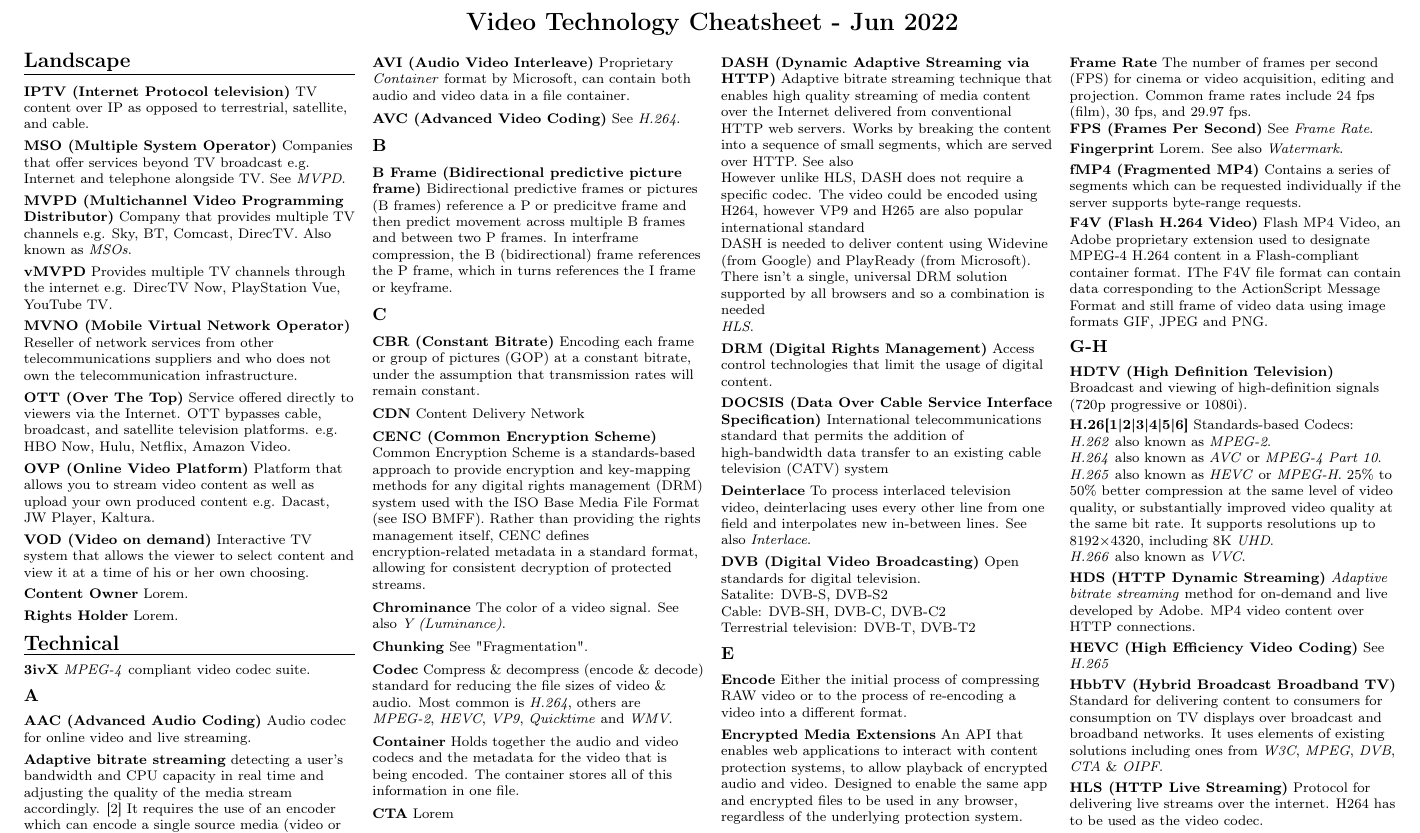
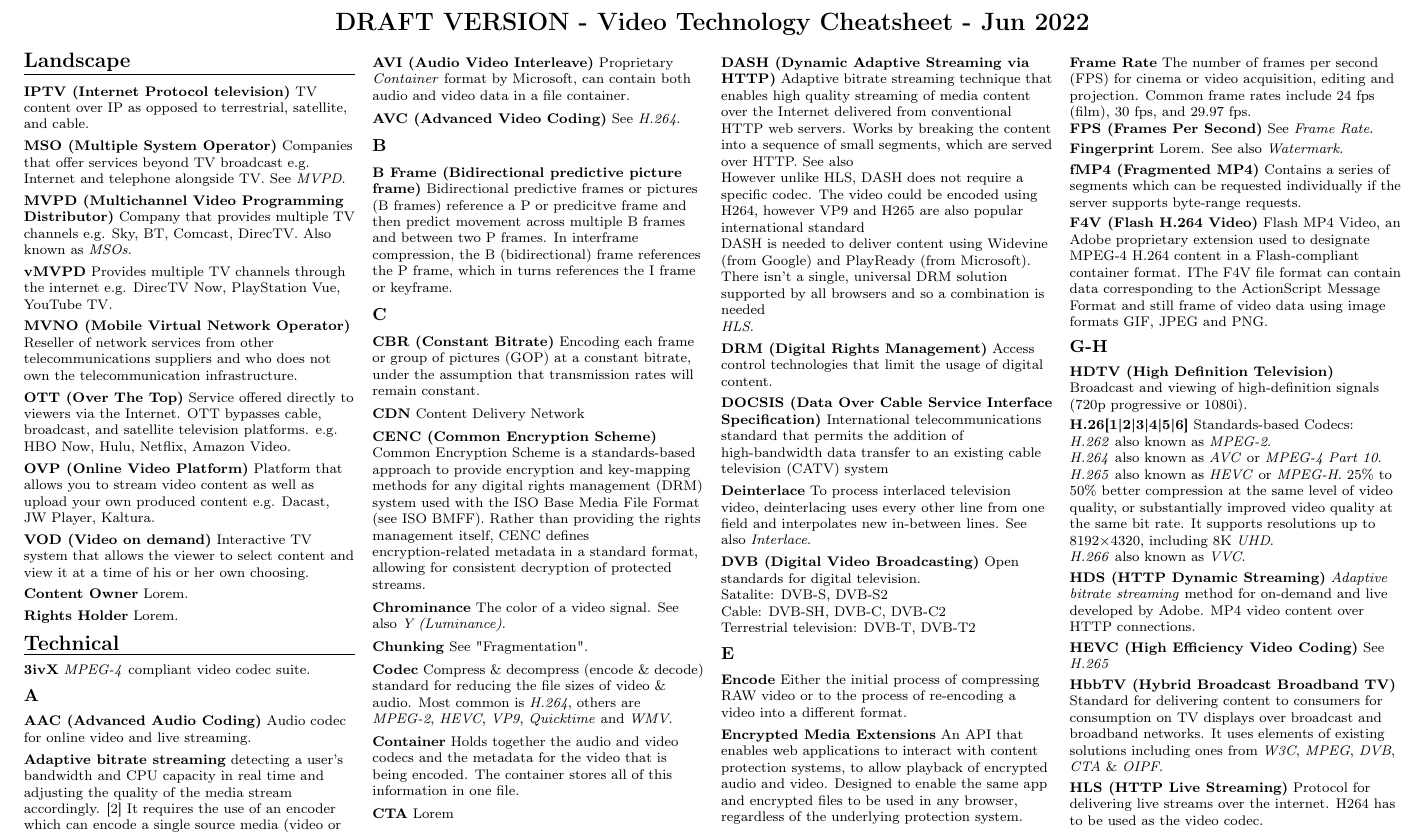
Before and after one commit to robert-will-brown/video-streaming-cheatsheet, a LaTeX document (video-tech-cheatsheet.tex): part of page 1 of 3, cut so that both start at the same text. Compiled offline with pdfLaTeX.

Commit message:
DRAFT VERSION MESSAGE

```diff
--- a/video-tech-cheatsheet.tex
+++ b/video-tech-cheatsheet.tex
@@ -35,7 +35,7 @@
 \footnotesize
 
 \begin{center}
-     \Large{\textbf{Video Technology Cheatsheet - Jun 2022}} \\
+     \Large{\textbf{DRAFT VERSION - Video Technology Cheatsheet - Jun 2022}} \\
 \end{center}
 \begin{multicols}{4}
 \setlength{\premulticols}{1pt}
```
